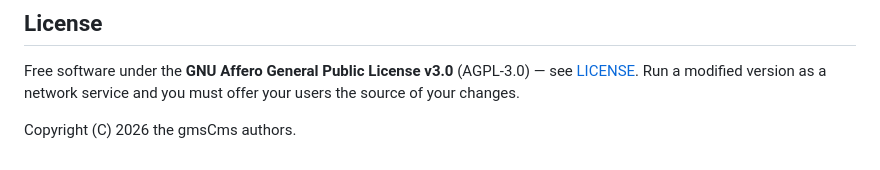
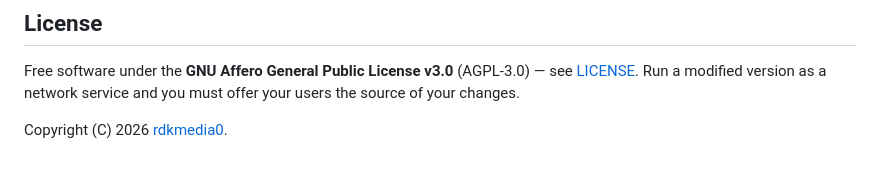
Before and after one commit to rdkmedia0/gmsCms, a Markdown page: README.md, the part around the change. GitHub-like rendering.

Commit message:
README: attribute copyright to rdkmedia0
Co-Authored-By: Claude Opus 4.8 <noreply@anthropic.com>

```diff
--- a/README.md
+++ b/README.md
@@ -252,4 +252,4 @@ Free software under the **GNU Affero General Public License v3.0**
 (AGPL-3.0) — see [LICENSE](LICENSE). Run a modified version as a network
 service and you must offer your users the source of your changes.
 
-Copyright (C) 2026 the gmsCms authors.
+Copyright (C) 2026 [rdkmedia0](https://github.com/rdkmedia0).
```
